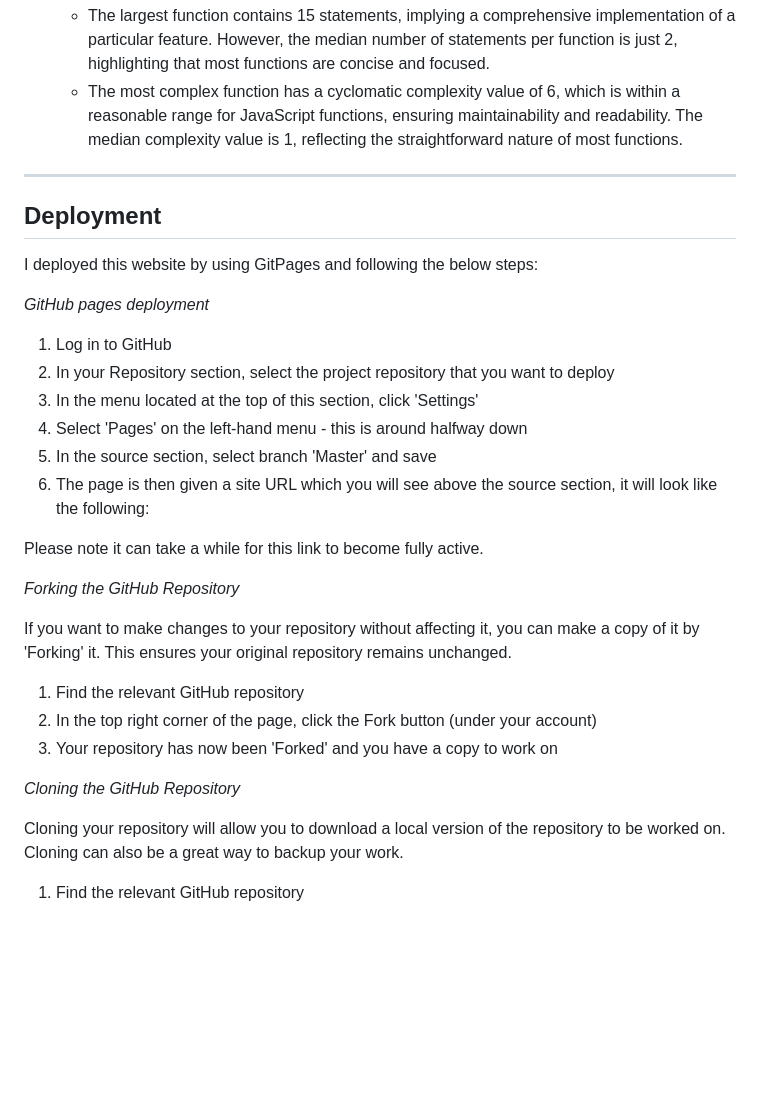
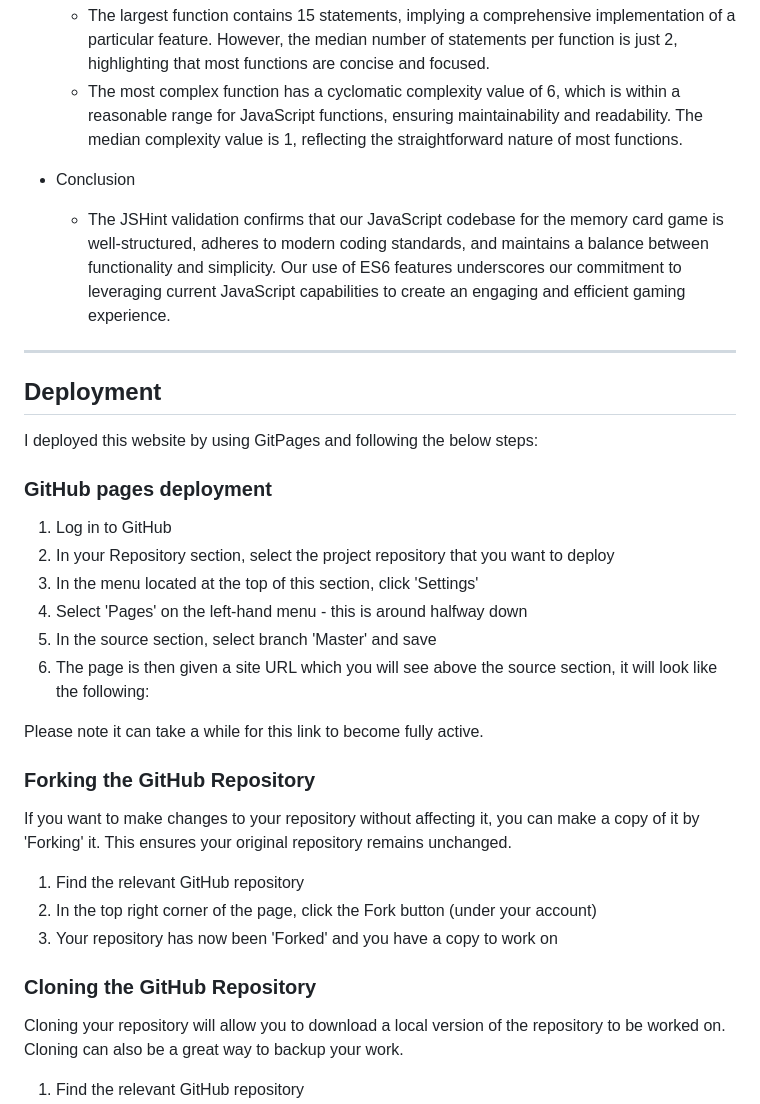
Before and after one commit to ThePyth0nKid/pp2Memory, a Markdown page: README.md, the part around the change printed below. Rendered like a GitHub page; blank space fills up the shorter version.

Commit message:
finsh the readme.md by delete all warnings from Terminal

```diff
--- a/README.md
+++ b/README.md
@@ -142,6 +142,8 @@ Use of ES6 Features: The validation process identified 26 warnings, all related
   - The largest function contains 15 statements, implying a comprehensive implementation of a particular feature. However, the median      number of statements per function is just 2, highlighting that most functions are concise and focused.
   - The most complex function has a cyclomatic complexity value of 6, which is within a reasonable range for JavaScript functions, ensuring    maintainability and readability. The median complexity value is 1, reflecting the straightforward nature of most functions.
 
+- Conclusion
+  - The JSHint validation confirms that our JavaScript codebase for the memory card game is well-structured, adheres to modern coding standards, and maintains a balance between functionality and simplicity. Our use of ES6 features underscores our commitment to leveraging current JavaScript capabilities to create an engaging and efficient gaming experience.
 
 ---
 
@@ -149,7 +151,7 @@ Use of ES6 Features: The validation process identified 26 warnings, all related
 
 I deployed this website by using GitPages and following the below steps:
 
-*GitHub pages deployment*
+### GitHub pages deployment
 
 1. Log in to GitHub
 2. In your Repository section, select the project repository that you want to deploy
@@ -160,7 +162,7 @@ I deployed this website by using GitPages and following the below steps:
 
 Please note it can take a while for this link to become fully active.
 
-*Forking the GitHub Repository*
+### Forking the GitHub Repository
 
 If you want to make changes to your repository without affecting it, you can make a copy of it by 'Forking' it. This ensures your original repository remains unchanged.
 
@@ -168,7 +170,7 @@ If you want to make changes to your repository without affecting it, you can mak
 2. In the top right corner of the page, click the Fork button (under your account)
 3. Your repository has now been 'Forked' and you have a copy to work on
 
-*Cloning the GitHub Repository*
+### Cloning the GitHub Repository
 
 Cloning your repository will allow you to download a local version of the repository to be worked on. Cloning can also be a great way to backup your work.
 
```
Also changed, not shown: other parts of README.md (+2 -2 lines).
